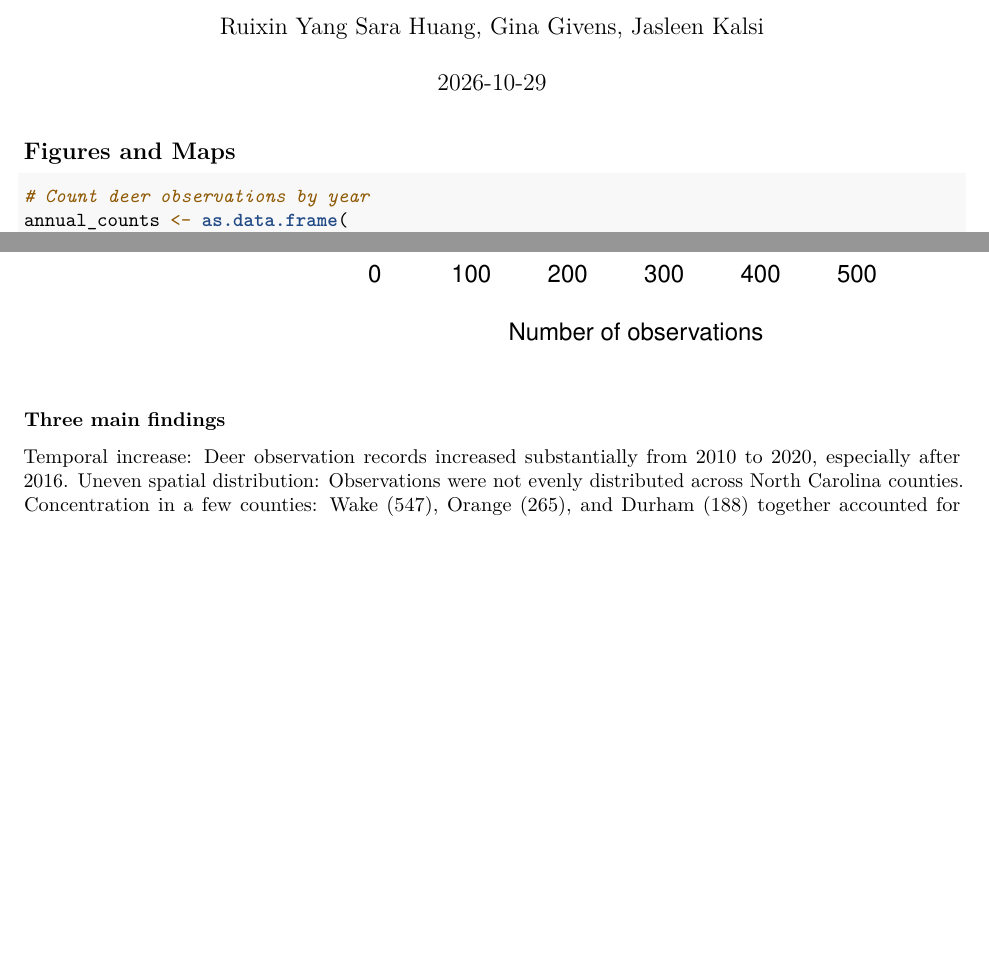
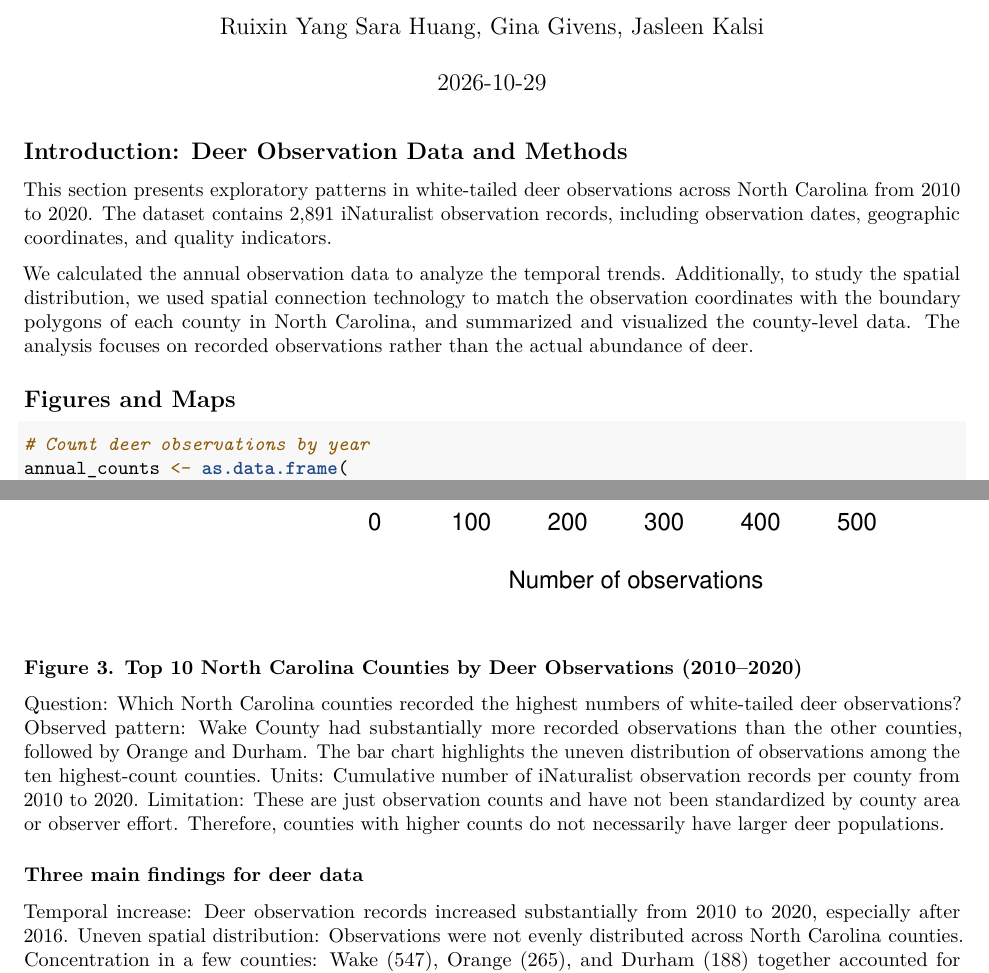
Before and after one commit to Ruixin0428/KalsiGivensHuangYang, an R Markdown document (Scripts/04_Deer_Results_Draft.Rmd): two parts of pages 1 and 8 of 16 before the commit and two parts of pages 1 and 8 of 15 after it, joined at a grey line, cut so that both start at the same text, the shorter picture padded with empty space. Rendered offline with R 4.5, knitr and Pandoc, then LaTeX, with nearby package versions.

Commit message:
Add Week 4 deer analysis results and interpretations

````diff
--- a/Scripts/04_Deer_Results_Draft.Rmd
+++ b/Scripts/04_Deer_Results_Draft.Rmd
@@ -22,6 +22,12 @@
 dim(df_deer_clean)
 head(df_deer_clean)
 ```
+
+## Introduction: Deer Observation Data and Methods
+
+This section presents exploratory patterns in white-tailed deer observations across North Carolina from 2010 to 2020. The dataset contains 2,891 iNaturalist observation records, including observation dates, geographic coordinates, and quality indicators.
+
+We calculated the annual observation data to analyze the temporal trends. Additionally, to study the spatial distribution, we used spatial connection technology to match the observation coordinates with the boundary polygons of each county in North Carolina, and summarized and visualized the county-level data. The analysis focuses on recorded observations rather than the actual abundance of deer.
 
 ## Figures and Maps
 ```{r counting observations by year}
@@ -199,7 +210,13 @@
 
 ```
 
-### Three main findings
+### Figure 3. Top 10 North Carolina Counties by Deer Observations (2010–2020)
+Question: Which North Carolina counties recorded the highest numbers of white-tailed deer observations?
+Observed pattern: Wake County had substantially more recorded observations than the other counties, followed by Orange and Durham. The bar chart highlights the uneven distribution of observations among the ten highest-count counties.
+Units: Cumulative number of iNaturalist observation records per county from 2010 to 2020.
+Limitation: These are just observation counts and have not been standardized by county area or observer effort. Therefore, counties with higher counts do not necessarily have larger deer populations.
+
+### Three main findings for deer data
 Temporal increase: Deer observation records increased substantially from 2010 to 2020, especially after 2016.
 Uneven spatial distribution: Observations were not evenly distributed across North Carolina counties.
 Concentration in a few counties: Wake (547), Orange (265), and Durham (188) together accounted for approximately 35% of county-assigned observations.
````
Also changed, not shown: Scripts/04_Deer_Results_Draft.Rmd (7 more changed lines).
